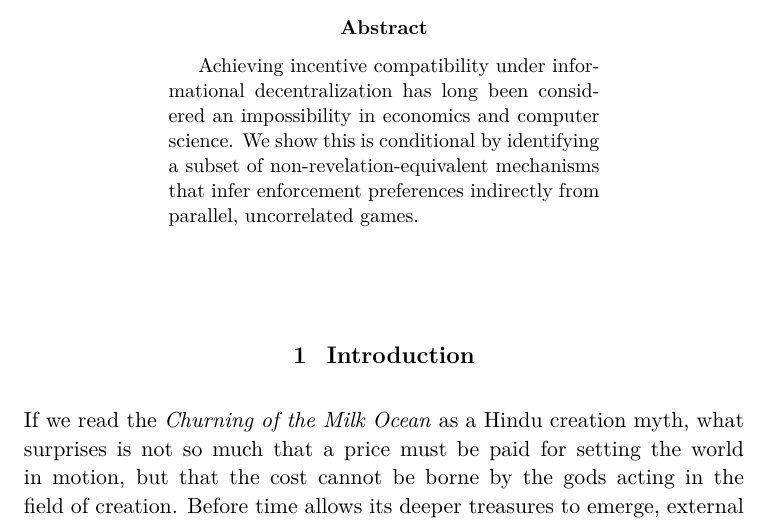
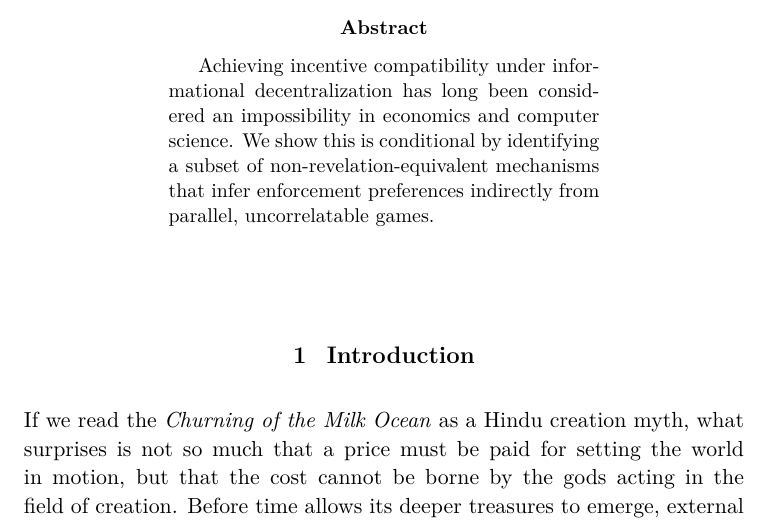
Before and after one commit to SaitoTech/papers, a LaTeX paper (hurwicz/hurwicz.tex): part of page 1 of 32, cut so that both start at the same text. Compiled offline with pdfLaTeX.

Commit message:
fix: uncorrelatable

```diff
--- a/hurwicz/hurwicz.tex
+++ b/hurwicz/hurwicz.tex
@@ -108,7 +108,7 @@
 \begin{minipage}{0.75\textwidth}
 \begin{abstract}
 \small
-Achieving incentive compatibility under informational decentralization has long been considered an impossibility in economics and computer science. We show this is conditional by identifying a subset of non-revelation-equivalent mechanisms that infer enforcement preferences indirectly from parallel, uncorrelated games.
+Achieving incentive compatibility under informational decentralization has long been considered an impossibility in economics and computer science. We show this is conditional by identifying a subset of non-revelation-equivalent mechanisms that infer enforcement preferences indirectly from parallel, uncorrelatable games.
 \end{abstract}
 \end{minipage}
 \end{center}
```
